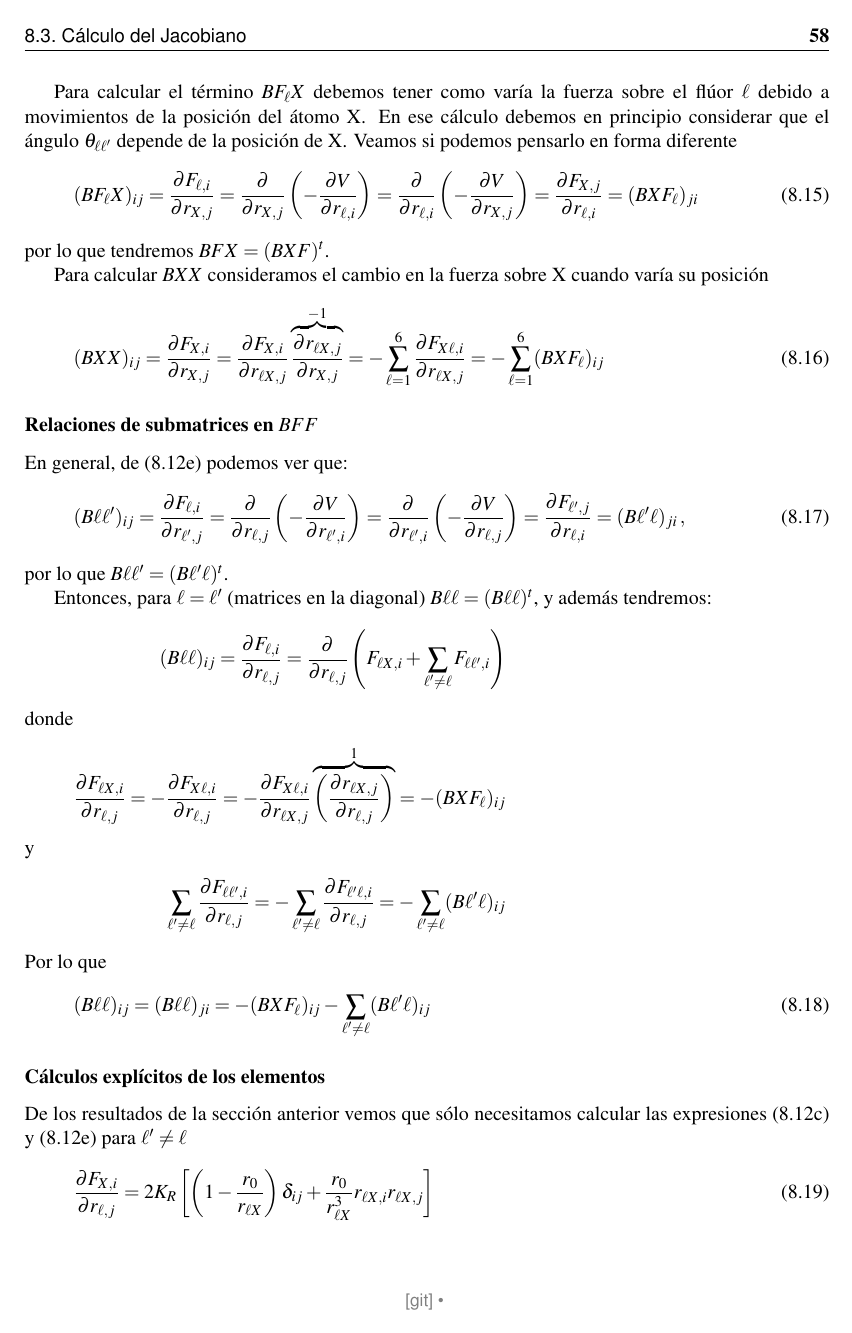
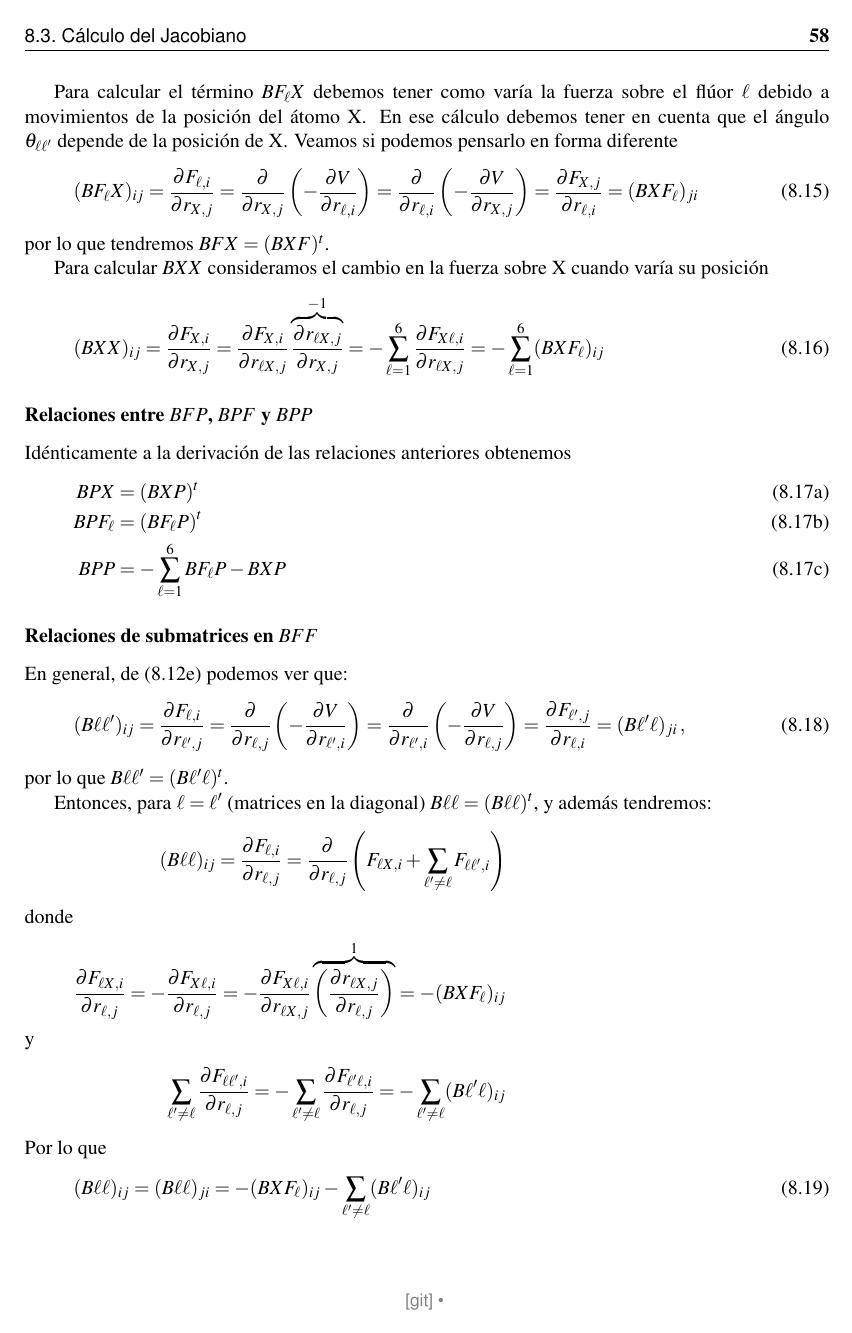
Before and after one commit to fiolj/notes-physics, a LaTeX thesis (contents/main.tex, which reads contents/colis_molec.tex): page 59 of 124. Compiled offline with pdfLaTeX.

Commit message:
pequeño reorden y adiciones. Falta ver el efecto de las fuerzas intermoleculares en la parte del jacobiano que solo involucra las partículas de la molécula

```diff
--- a/contents/colis_molec.tex
+++ b/contents/colis_molec.tex
@@ -187,7 +186,7 @@ Usamos que $\vect{r}_{\ell X} = \vect{r}_{\ell} - \vect{r}_{X}$
   (BXF_{\ell})_{ij} = \frac{\partial F_{X,i}}{\partial r_{\ell,j}} = \frac{\partial F_{X,i}}{\partial r_{\ell X,j}} \overbrace{\frac{\partial r_{\ell X,j}}{\partial r_{\ell,j}}}^{1} = \sum_{\ell'=1}^{6} \frac{\partial F_{X\ell',i}}{\partial r_{\ell X,j}} = \frac{\partial F_{X\ell,i}}{\partial r_{\ell X,j}}
 \end{equation}
 
-Para calcular el t\'{e}rmino $BF_{\ell}X$ debemos tener como var\'{\i}a la fuerza sobre el fl\'{u}or $\ell$ debido a movimientos de la posici\'{o}n del \'{a}tomo \ce{X}. En ese c\'{a}lculo debemos en principio considerar que el \'{a}ngulo $\theta_{\ell \ell'} $ depende de la posici\'{o}n de \ce{X}.
+Para calcular el t\'{e}rmino $BF_{\ell}X$ debemos tener como var\'{\i}a la fuerza sobre el fl\'{u}or $\ell$ debido a movimientos de la posici\'{o}n del \'{a}tomo \ce{X}. En ese c\'{a}lculo debemos tener en cuenta que el \'{a}ngulo $\theta_{\ell \ell'} $ depende de la posici\'{o}n de \ce{X}.
 Veamos si podemos pensarlo en forma diferente
 \begin{equation}
   \label{Q:BFX-1}
@@ -201,6 +200,17 @@ Para calcular $BXX$ consideramos el cambio en la fuerza sobre \ce{X} cuando var\
   \label{Q:BXX-1}
   (BXX)_{ij} = \frac{\partial F_{X,i}}{\partial r_{X,j}} = \frac{\partial F_{X,i}}{\partial r_{\ell X,j}} \overbrace{\frac{\partial r_{\ell X,j}}{\partial r_{X,j}}}^{-1} = - \sum_{\ell=1}^{6} \frac{\partial F_{X\ell,i}}{\partial r_{\ell X,j}} = -\sum_{\ell=1}^{6} (BXF_{\ell})_{ij}
 \end{equation}
+
+\subsubsection{Relaciones entre $BFP$, $BPF$ y $BPP$}
+
+Id\'{e}nticamente a la derivaci\'{o}n de las relaciones anteriores obtenemos
+\begin{subequations}
+  \begin{align}
+    BPX &= (BXP)^{t}\\
+    BPF_{\ell} &= (BF_{\ell}P)^{t} \\
+    BPP &= - \sum_{\ell=1}^{6} {BF_{\ell}P} - BXP
+  \end{align}
+\end{subequations}
 
 \subsubsection{Relaciones de submatrices en $BFF$}
 
@@ -228,7 +238,7 @@ Por lo que
   (B\ell\ell)_{ij} = (B\ell\ell)_{ji} = - (BXF_{\ell})_{ij} - \sum_{\ell' \ne \ell}(B\ell'\ell)_{ij}
 \end{equation}
 
-\subsubsection{C\'{a}lculos expl\'{\i}citos de los elementos}
+\subsection{C\'{a}lculos de los elementos de matrix intermoleculares}
 \label{S:calc-de-elementos}
 
 De los resultados de la secci\'{o}n anterior vemos que s\'{o}lo necesitamos calcular las expresiones (\ref{Q:Jacob-eq-dif-BXF}) y (\ref{Q:Jacob-eq-dif-BFF}) para $\ell' \ne \ell$
```
Also changed, not shown: contents/colis_molec.tex (11 more changed lines).
